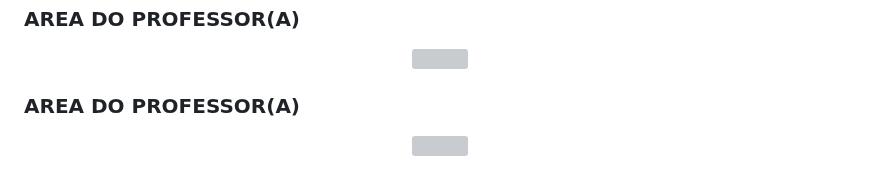
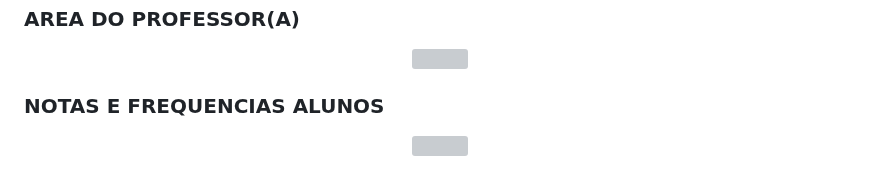
Before and after one commit to grupo-8-senac-ead/pi-dev-sistemas-oo, a Markdown page: README.md, the part around one of its changes. Drawn GitHub-style; grey boxes are pictures that could not be loaded.

```diff
--- a/README.md
+++ b/README.md
@@ -141,7 +141,7 @@
    </div>
 
  </br>
-<h3> AREA DO PROFESSOR(A) </h3>
+<h3> NOTAS E FREQUENCIAS ALUNOS </h3>
 <div align="center">
       <img src="https://github.com/grupo-8-senac-ead/pi-dev-sistemas-oo/assets/78884474/7e44af3b-5452-4da0-90f9-1c05dab60a70" width="1080px"  />
    </div>
```
Also changed, not shown: other parts of README.md (+0 -6 lines).
